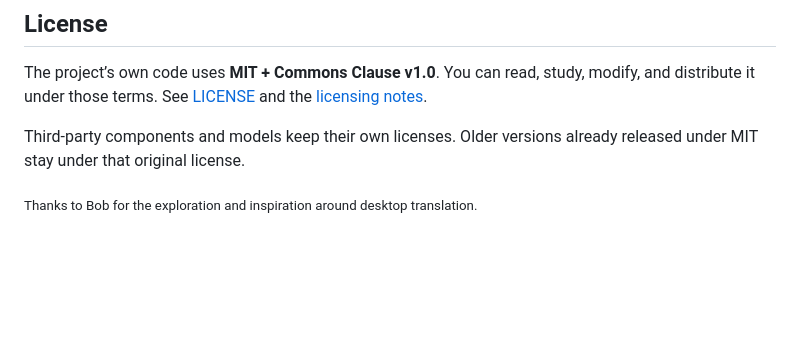
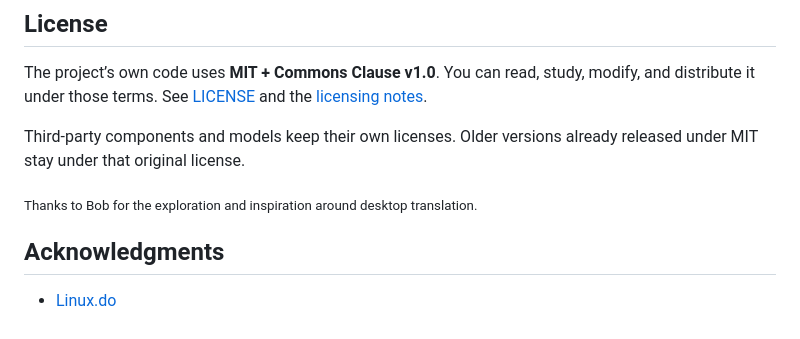
Before and after one commit to Blueeeecho/EchoLingo, a Markdown page: README.en.md, the part around the change. Drawn GitHub-style; blank space fills up the shorter version.

Commit message:
docs: acknowledge Linux.do in project READMEs [skip ci]

```diff
--- a/README.en.md
+++ b/README.en.md
@@ -62,3 +62,7 @@ The project’s own code uses **MIT + Commons Clause v1.0**. You can read, study
 Third-party components and models keep their own licenses. Older versions already released under MIT stay under that original license.
 
 <sub>Thanks to Bob for the exploration and inspiration around desktop translation.</sub>
+
+## Acknowledgments
+
+- [Linux.do](https://linux.do/)
```
Also changed, not shown: README.md (+4 -0 lines).
